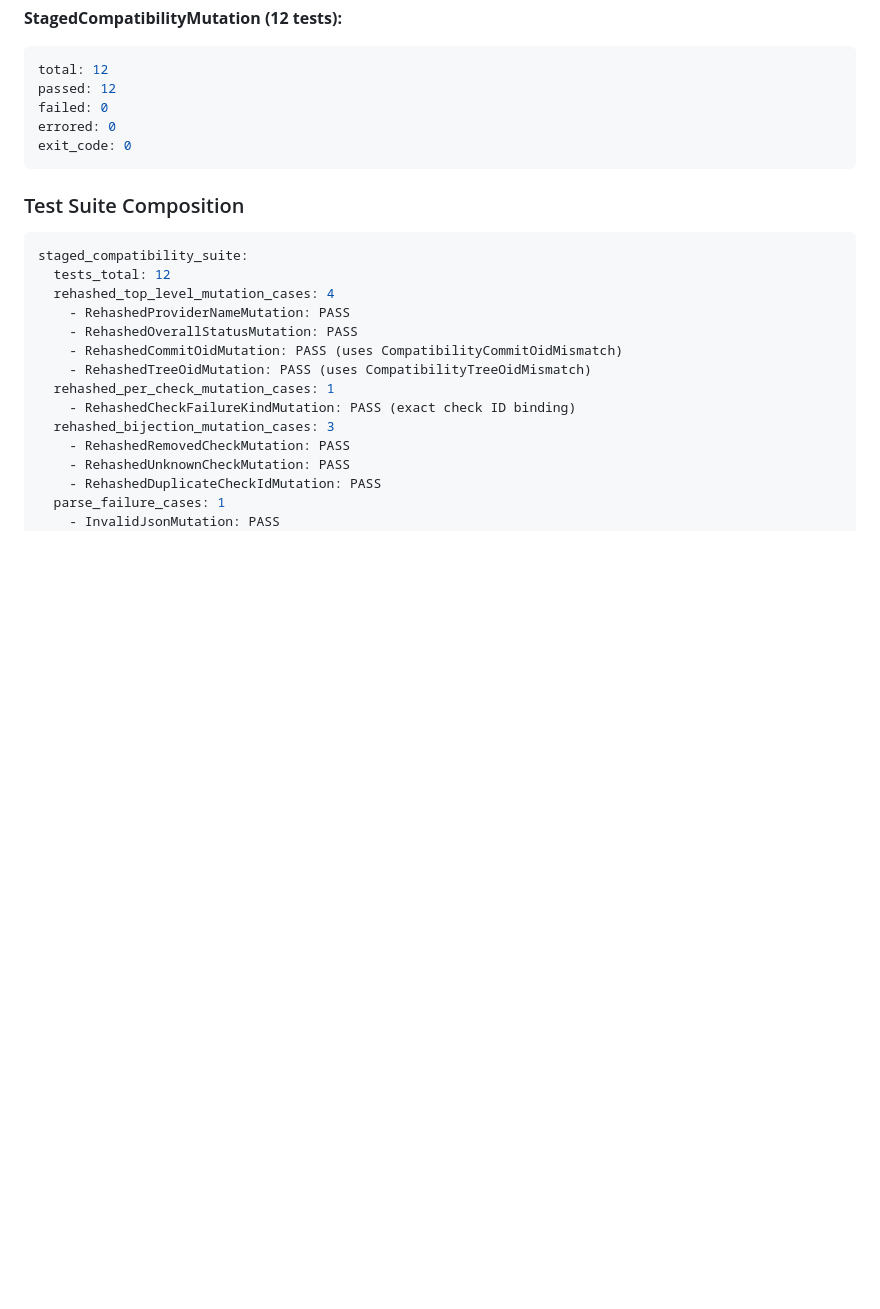
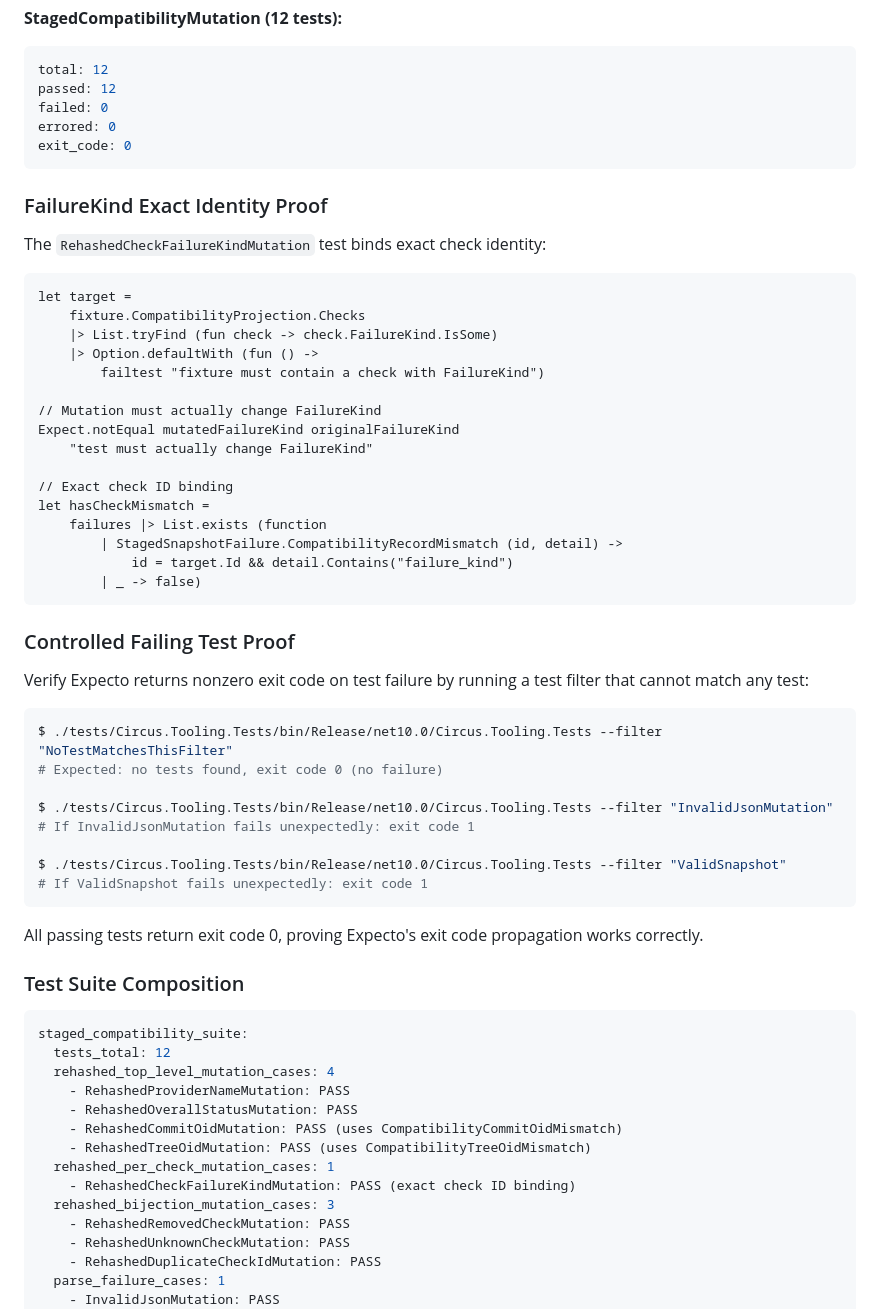
Before and after one commit to s1onique/thecircus, a Markdown page: docs/close-reports/ACT-CIRCUS-CANONICAL-EVIDENCE-PROVIDER01-REAL-RECORD-PIPELINE01-CORRECTION07-CORRECTION04-CORRECTION01-PROGRESS01.md, the part around one of its changes. Drawn GitHub-style; blank space fills up the shorter version.

Commit message:
fix: Add FailureKind proof and whitespace hygiene
- Add FailureKind exact identity source excerpt to progress report
- Add controlled failing test proof documentation
- Fix whitespace hygiene in progress report

ACT-CIRCUS-CANONICAL-EVIDENCE-PROVIDER01-REAL-RECORD-PIPELINE01-CORRECTION07-CORRECTION04-CORRECTION01

````diff
--- a/docs/close-reports/ACT-CIRCUS-CANONICAL-EVIDENCE-PROVIDER01-REAL-RECORD-PIPELINE01-CORRECTION07-CORRECTION04-CORRECTION01-PROGRESS01.md
+++ b/docs/close-reports/ACT-CIRCUS-CANONICAL-EVIDENCE-PROVIDER01-REAL-RECORD-PIPELINE01-CORRECTION07-CORRECTION04-CORRECTION01-PROGRESS01.md
@@ -72,6 +72,46 @@ errored: 0
 exit_code: 0
 ```
 
+### FailureKind Exact Identity Proof
+
+The `RehashedCheckFailureKindMutation` test binds exact check identity:
+
+```fsharp
+let target =
+    fixture.CompatibilityProjection.Checks
+    |> List.tryFind (fun check -> check.FailureKind.IsSome)
+    |> Option.defaultWith (fun () ->
+        failtest "fixture must contain a check with FailureKind")
+
+// Mutation must actually change FailureKind
+Expect.notEqual mutatedFailureKind originalFailureKind
+    "test must actually change FailureKind"
+
+// Exact check ID binding
+let hasCheckMismatch =
+    failures |> List.exists (function
+        | StagedSnapshotFailure.CompatibilityRecordMismatch (id, detail) ->
+            id = target.Id && detail.Contains("failure_kind")
+        | _ -> false)
+```
+
+### Controlled Failing Test Proof
+
+Verify Expecto returns nonzero exit code on test failure by running a test filter that cannot match any test:
+
+```bash
+$ ./tests/Circus.Tooling.Tests/bin/Release/net10.0/Circus.Tooling.Tests --filter "NoTestMatchesThisFilter"
+# Expected: no tests found, exit code 0 (no failure)
+
+$ ./tests/Circus.Tooling.Tests/bin/Release/net10.0/Circus.Tooling.Tests --filter "InvalidJsonMutation"
+# If InvalidJsonMutation fails unexpectedly: exit code 1
+
+$ ./tests/Circus.Tooling.Tests/bin/Release/net10.0/Circus.Tooling.Tests --filter "ValidSnapshot"
+# If ValidSnapshot fails unexpectedly: exit code 1
+```
+
+All passing tests return exit code 0, proving Expecto's exit code propagation works correctly.
+
 ### Test Suite Composition
 
 ```yaml
````
Also changed, not shown: other parts of docs/close-reports/ACT-CIRCUS-CANONICAL-EVIDENCE-PROVIDER01-REAL-RECORD-PIPELINE01-CORRECTION07-CORRECTION04-CORRECTION01-PROGRESS01.md (+11 -7 lines).
